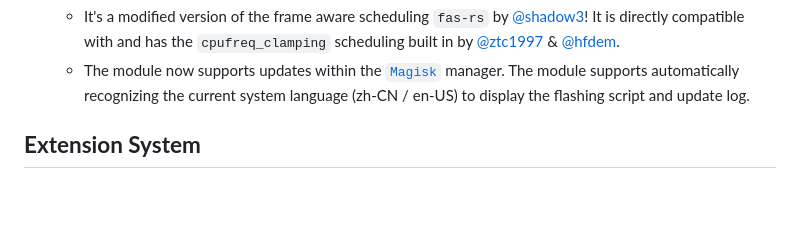
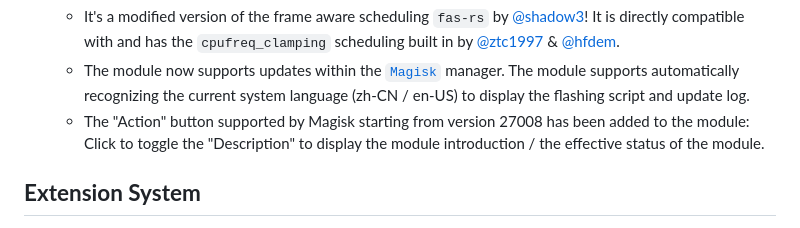
Before and after one commit to suiyuanlixin/fas-rs-usage-clamping, a Markdown page: README_EN.md, the part around the change. GitHub-like rendering; blank space fills up the shorter version.

```diff
--- a/README_EN.md
+++ b/README_EN.md
@@ -43,6 +43,7 @@
 
   - It's a modified version of the frame aware scheduling `fas-rs` by [@shadow3](https://github.com/shadow3aaa)! It is directly compatible with and has the `cpufreq_clamping` scheduling built in by [@ztc1997](https://github.com/ztc1997) & [@hfdem](https://github.com/hfdem).
   - The module now supports updates within the [`Magisk`](https://github.com/topjohnwu/Magisk) manager. The module supports automatically recognizing the current system language (zh-CN / en-US) to display the flashing script and update log.
+  - The "Action" button supported by Magisk starting from version 27008 has been added to the module: Click to toggle the "Description" to display the module introduction / the effective status of the module.
 
 ## **Extension System**
 
```
